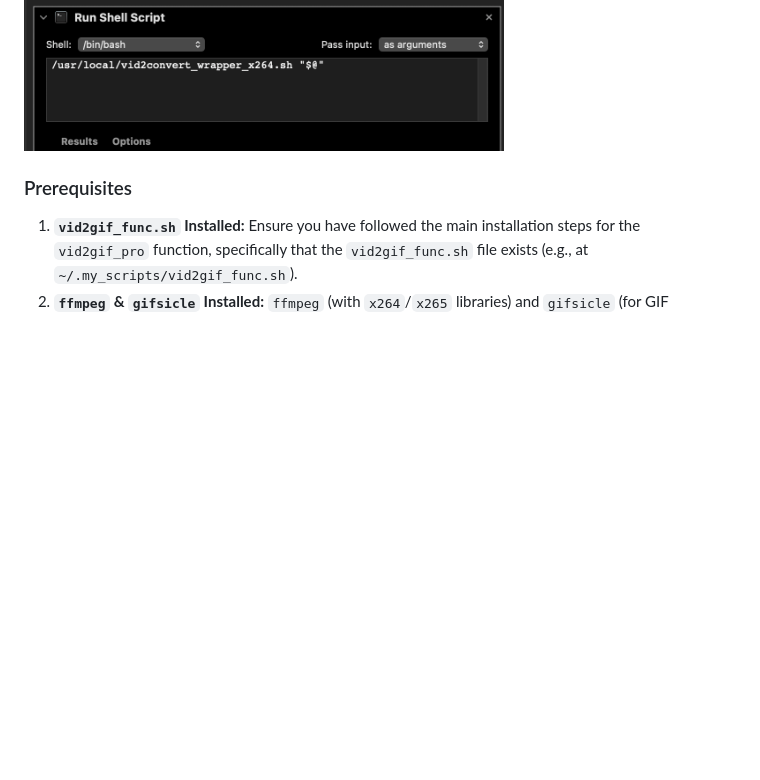
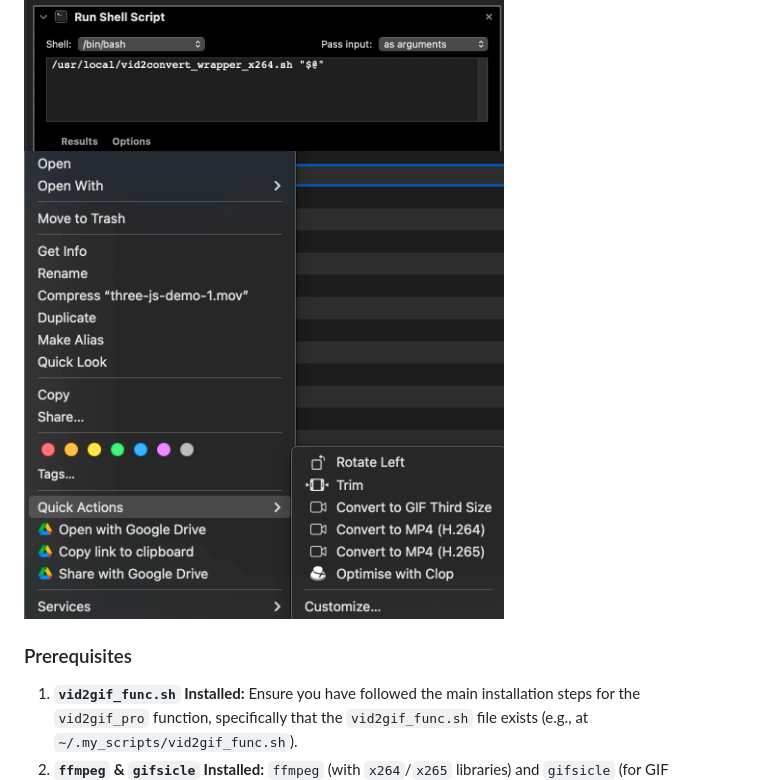
Before and after one commit to centminmod/ffmpeg-video-to-gif, a Markdown page: readme-macos-qucikactions-1.md, the part around the change. Rendered like a GitHub page; pictures changed too: screenshots/video-convert-quick-actions-3.png (added); blank space fills up the shorter version.

Commit message:
update screenshots

```diff
--- a/readme-macos-qucikactions-1.md
+++ b/readme-macos-qucikactions-1.md
@@ -7,6 +7,8 @@ This method uses helper "wrapper" scripts for reliability, ensuring `ffmpeg`, `g
 <img src="screenshots/video-convert-quick-actions-1.png" alt="macOS Quick Actions setup using Automator" width="480" height="421">
 
 <img src="screenshots/video-convert-quick-actions-2.png" alt="macOS Quick Actions setup using Automator" width="480" height="304">
+
+<img src="screenshots/video-convert-quick-actions-3.png" alt="macOS Quick Actions setup using Automator" width="480" height="468">
 
 ### Prerequisites
 
```
